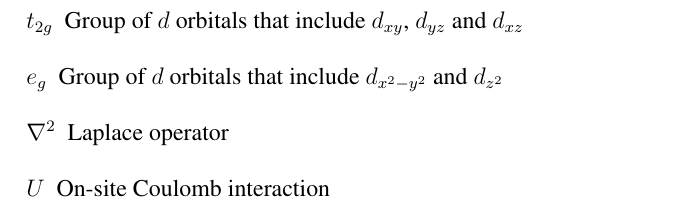
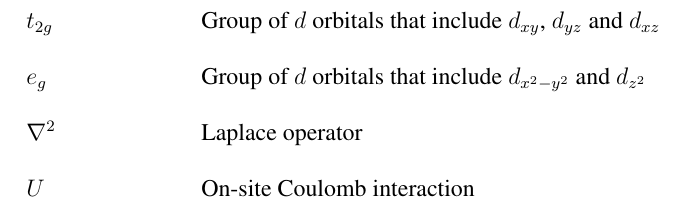
Before and after one commit to charcoaltea/Bsc4_tu_iost_project_template, a LaTeX thesis (main.tex, which reads chapters/symbols.tex): part of page 10 of 24, cut so that both start at the same text. Compiled offline with pdfLaTeX.

Commit message:
Update symbols.tex

```diff
--- a/chapters/symbols.tex
+++ b/chapters/symbols.tex
@@ -3,7 +3,7 @@
 %after acro write unique variable you wanna use to call the symbol inbetween
 %{ }, write the short form you wann display inbetween [ ] & write the long
 %from you wanna display at the end inbetween { }.
-\begin{acronym}
+\begin{acronym}[chemicalvapour]
 
 	%below are three examples of symbols
 	\acro{t2g}[\fonta{12}$t_{2g}$]{Group of $d$ orbitals that include $d_{xy}$,
```
